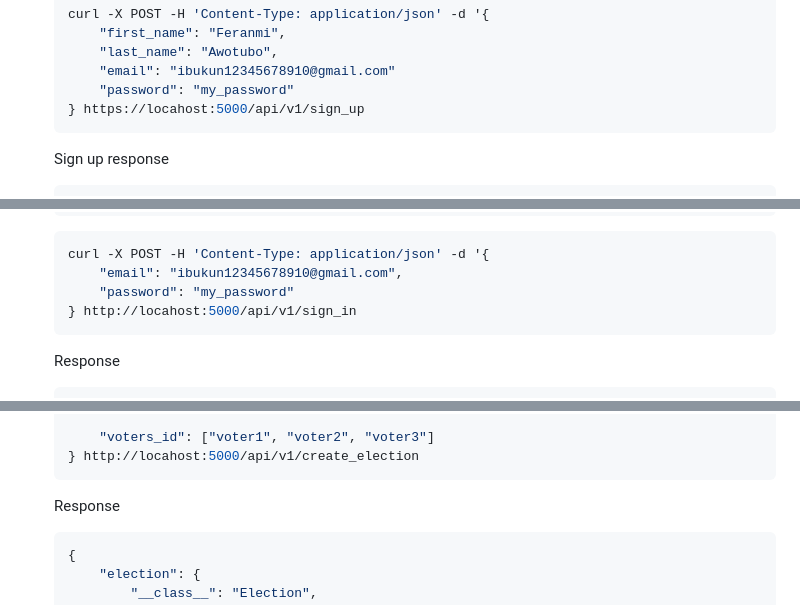
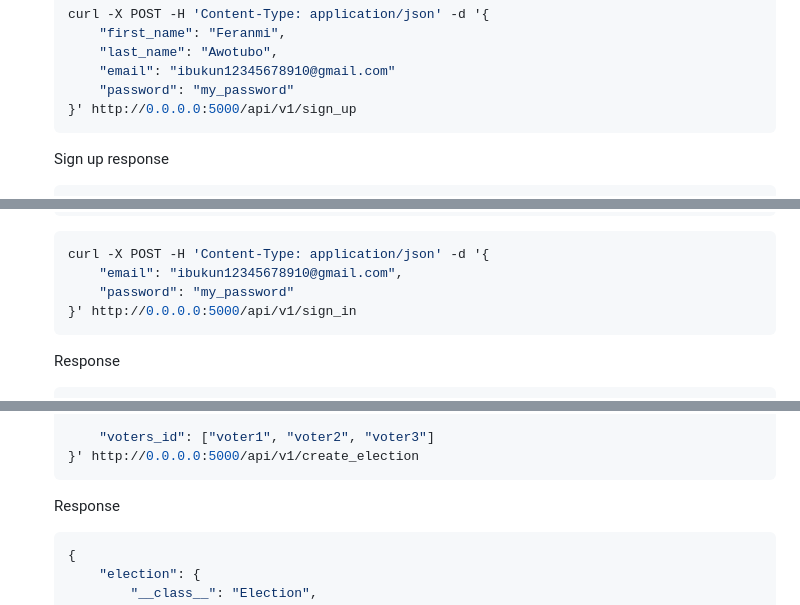
Before and after one commit to ShegzBit/Online-Voting-App, a Markdown page: README.md, 3 parts joined by grey strips. Rendered like a GitHub page.

````diff
--- a/README.md
+++ b/README.md
@@ -40,7 +40,7 @@ This is an online voting system built with Python, using Flask and SQLAlchemy.
         "last_name": "Awotubo",
         "email": "ibukun12345678910@gmail.com"
         "password": "my_password"
-    } https://locahost:5000/api/v1/sign_up
+    }' http://0.0.0.0:5000/api/v1/sign_up
     ```
     Sign up response
     ```json
@@ -63,7 +63,7 @@ This is an online voting system built with Python, using Flask and SQLAlchemy.
     curl -X POST -H 'Content-Type: application/json' -d '{
         "email": "ibukun12345678910@gmail.com",
         "password": "my_password"
-    } http://locahost:5000/api/v1/sign_in
+    }' http://0.0.0.0:5000/api/v1/sign_in
     ```
     Response
     ```json
@@ -110,7 +110,7 @@ This is an online voting system built with Python, using Flask and SQLAlchemy.
         ],
 
         "voters_id": ["voter1", "voter2", "voter3"]
-    } http://locahost:5000/api/v1/create_election
+    }' http://0.0.0.0:5000/api/v1/create_election
     ```
     Response
     ```json
````
